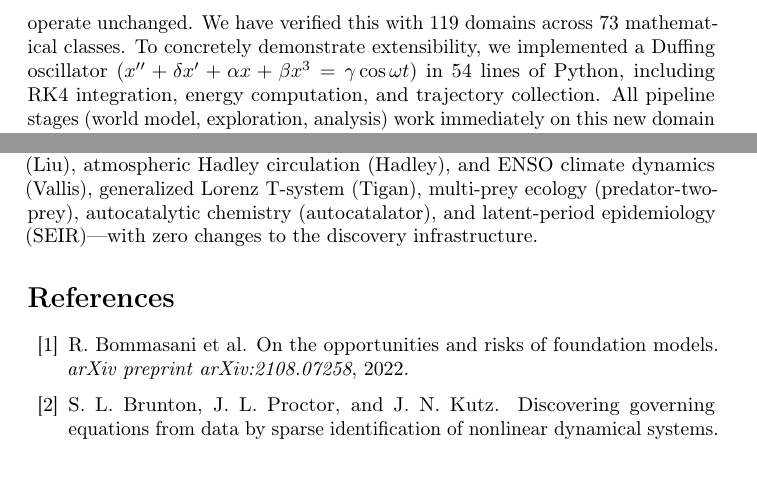
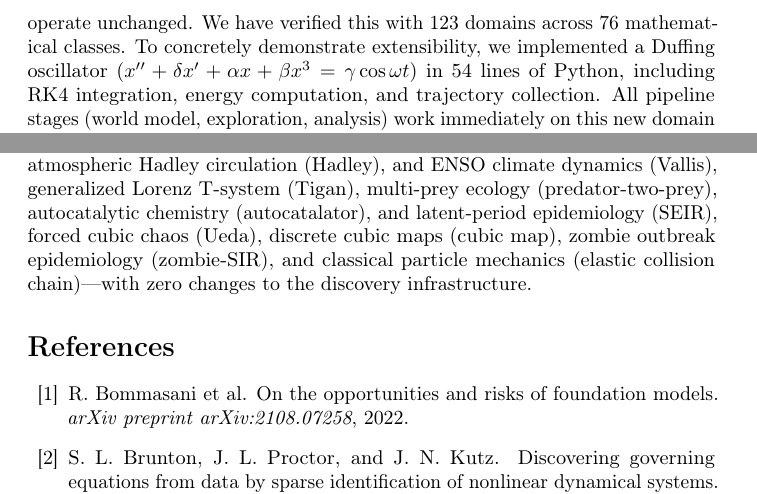
Before and after one commit to SaurabhJalendra/Simulating-Anything, a LaTeX paper (paper/main.tex): two parts of pages 8 and 10 of 20, joined at a grey line, cut so that both start at the same text. Compiled offline with pdfLaTeX.

Commit message:
Update docs for 123 domains, 3882 tests, 339 analogies

```diff
--- a/paper/main.tex
+++ b/paper/main.tex
@@ -544,7 +544,7 @@ would enable general-relativistic discoveries with no pipeline changes.
 \paragraph{Scaling and extensibility.}
 Adding a new domain requires only implementing a \texttt{SimulationEnvironment}
 subclass ($\sim$50--200 lines). All other pipeline stages operate unchanged.
-We have verified this with 119 domains across 73 mathematical classes.
+We have verified this with 123 domains across 76 mathematical classes.
 To concretely demonstrate extensibility, we implemented a Duffing
 oscillator ($x'' + \delta x' + \alpha x + \beta x^3 = \gamma\cos\omega t$)
 in 54 lines of Python, including RK4 integration, energy computation, and
@@ -684,7 +684,10 @@ solar wind-magnetosphere dynamics (WINDMI), and chaotic financial systems
 atmospheric Hadley circulation (Hadley), and ENSO climate dynamics
 (Vallis), generalized Lorenz T-system (Tigan), multi-prey ecology
 (predator-two-prey), autocatalytic chemistry (autocatalator), and latent-period
-epidemiology (SEIR)---with zero changes to the discovery infrastructure.
+epidemiology (SEIR), forced cubic chaos (Ueda), discrete cubic maps
+(cubic map), zombie outbreak epidemiology (zombie-SIR), and classical
+particle mechanics (elastic collision chain)---with zero changes to the
+discovery infrastructure.
 
 % ============================================================================
 % REFERENCES
```
Also changed, not shown: paper/results_table.tex (+4 -0 lines), README.md, paper/main.tex (6 more changed lines).
